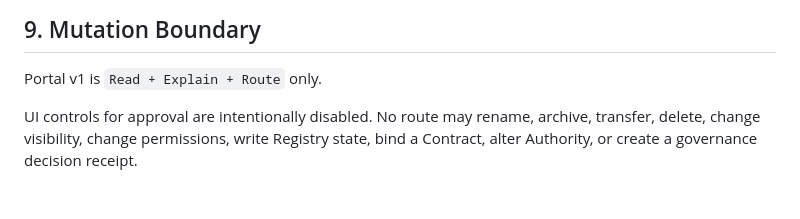
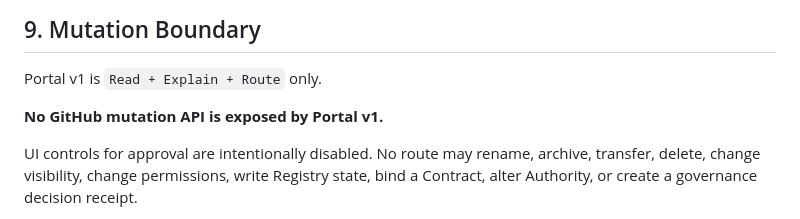
Before and after one commit to moonstachain/yuanli-strategy-web, a Markdown page: docs/ESTATE-PORTAL-PRODUCT-CONSTITUTION-v1.md, the part around the change. Drawn GitHub-style; blank space fills up the shorter version.

Commit message:
fix(estate): make mutation API prohibition explicit

```diff
--- a/docs/ESTATE-PORTAL-PRODUCT-CONSTITUTION-v1.md
+++ b/docs/ESTATE-PORTAL-PRODUCT-CONSTITUTION-v1.md
@@ -157,6 +157,8 @@ Private-repository names and high-level governance metadata should be minimized
 
 Portal v1 is `Read + Explain + Route` only.
 
+**No GitHub mutation API is exposed by Portal v1.**
+
 UI controls for approval are intentionally disabled. No route may rename, archive, transfer, delete, change visibility, change permissions, write Registry state, bind a Contract, alter Authority, or create a governance decision receipt.
 
 When a later authorized write path is introduced, execution must remain a separate C4/Governance action with explicit Human Gate, ACT receipt and rollback evidence.
```
